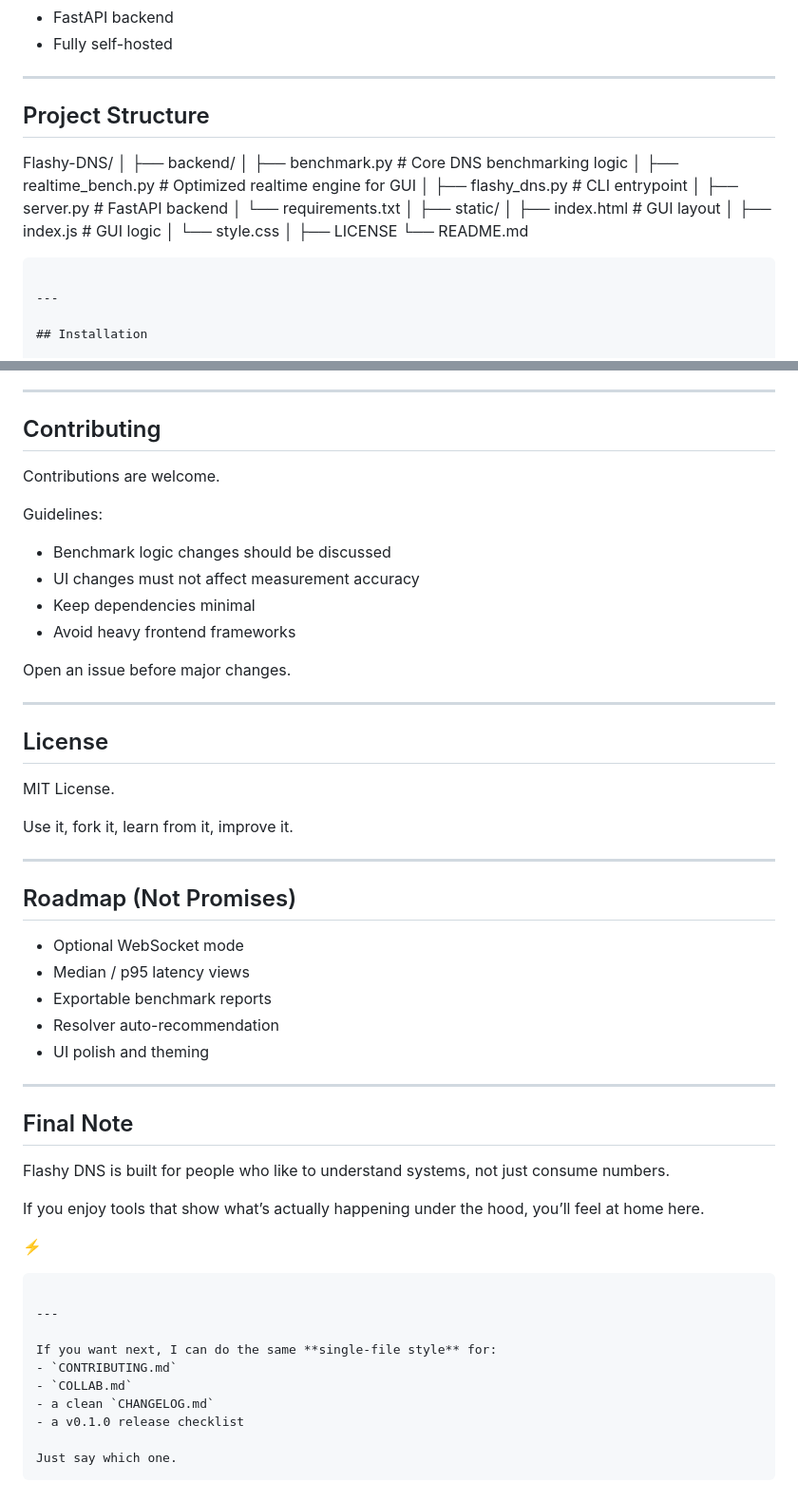
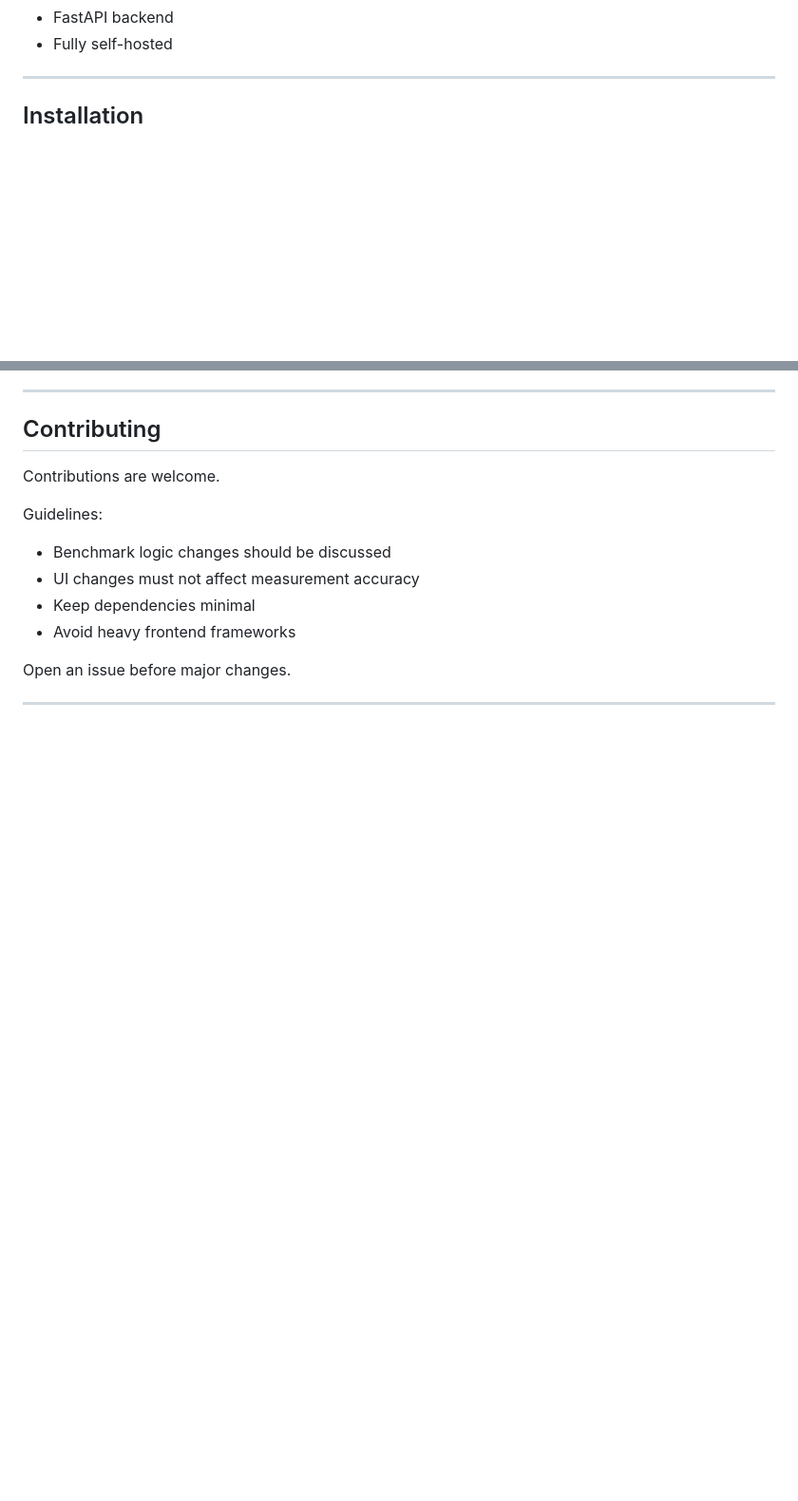
Before and after one commit to Pradeep-env/Flashy-DNS, a Markdown page: README.md, 2 parts joined by grey strips. Shown: that part at 95% size. Drawn GitHub-style; blank space fills up the shorter version.

`````diff
--- a/README.md
+++ b/README.md
@@ -74,29 +74,6 @@ GUI:
 
 ---
 
-## Project Structure
-
-
-Flashy-DNS/
-│
-├── backend/
-│   ├── benchmark.py        # Core DNS benchmarking logic
-│   ├── realtime_bench.py   # Optimized realtime engine for GUI
-│   ├── flashy_dns.py       # CLI entrypoint
-│   ├── server.py           # FastAPI backend
-│   └── requirements.txt
-│
-├── static/
-│   ├── index.html          # GUI layout
-│   ├── index.js            # GUI logic
-│   └── style.css
-│
-├── LICENSE
-└── README.md
-
-````
-
----
 
 ## Installation
 
@@ -225,42 +202,3 @@ Guidelines:
 Open an issue before major changes.
 
 ---
-
-## License
-
-MIT License.
-
-Use it, fork it, learn from it, improve it.
-
----
-
-## Roadmap (Not Promises)
-
-* Optional WebSocket mode
-* Median / p95 latency views
-* Exportable benchmark reports
-* Resolver auto-recommendation
-* UI polish and theming
-
----
-
-## Final Note
-
-Flashy DNS is built for people who like to understand systems, not just consume numbers.
-
-If you enjoy tools that show what’s actually happening under the hood, you’ll feel at home here.
-
-⚡
-
-```
-
----
-
-If you want next, I can do the same **single-file style** for:
-- `CONTRIBUTING.md`
-- `COLLAB.md`
-- a clean `CHANGELOG.md`
-- a v0.1.0 release checklist
-
-Just say which one.
-```
`````
